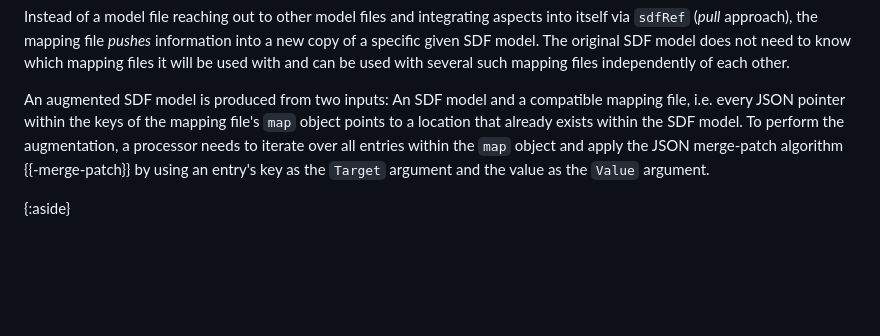
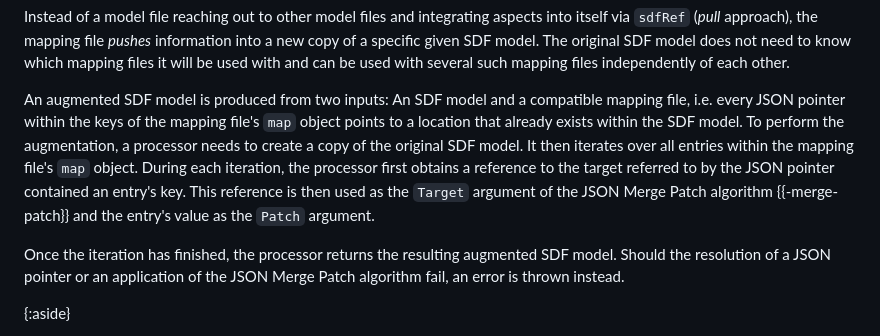
Before and after one commit to cabo/sdf-mapping, a Markdown page: draft-bormann-asdf-sdf-mapping.md, the part around the change. Rendered like a GitHub page; blank space fills up the shorter version.

Commit message:
Improve augmentation algorithm prose

```diff
--- a/draft-bormann-asdf-sdf-mapping.md
+++ b/draft-bormann-asdf-sdf-mapping.md
@@ -303,7 +303,13 @@ will be used with and can be used with several such mapping files
 independently of each other.
 
 An augmented SDF model is produced from two inputs: An SDF model and a compatible mapping file, i.e. every JSON pointer within the keys of the mapping file's `map` object points to a location that already exists within the SDF model.
-To perform the augmentation, a processor needs to iterate over all entries within the `map` object and apply the JSON merge-patch algorithm {{-merge-patch}} by using an entry's key as the `Target` argument and the value as the `Value` argument.
+To perform the augmentation, a processor needs to create a copy of the original SDF model.
+It then iterates over all entries within the mapping file's `map` object.
+During each iteration, the processor first obtains a reference to the target referred to by the JSON pointer contained an entry's key.
+This reference is then used as the `Target` argument of the JSON Merge Patch algorithm {{-merge-patch}} and the entry's value as the `Patch` argument.
+
+Once the iteration has finished, the processor returns the resulting augmented SDF model.
+Should the resolution of a JSON pointer or an application of the JSON Merge Patch algorithm fail, an error is thrown instead.
 
 {:aside}
 >
```
